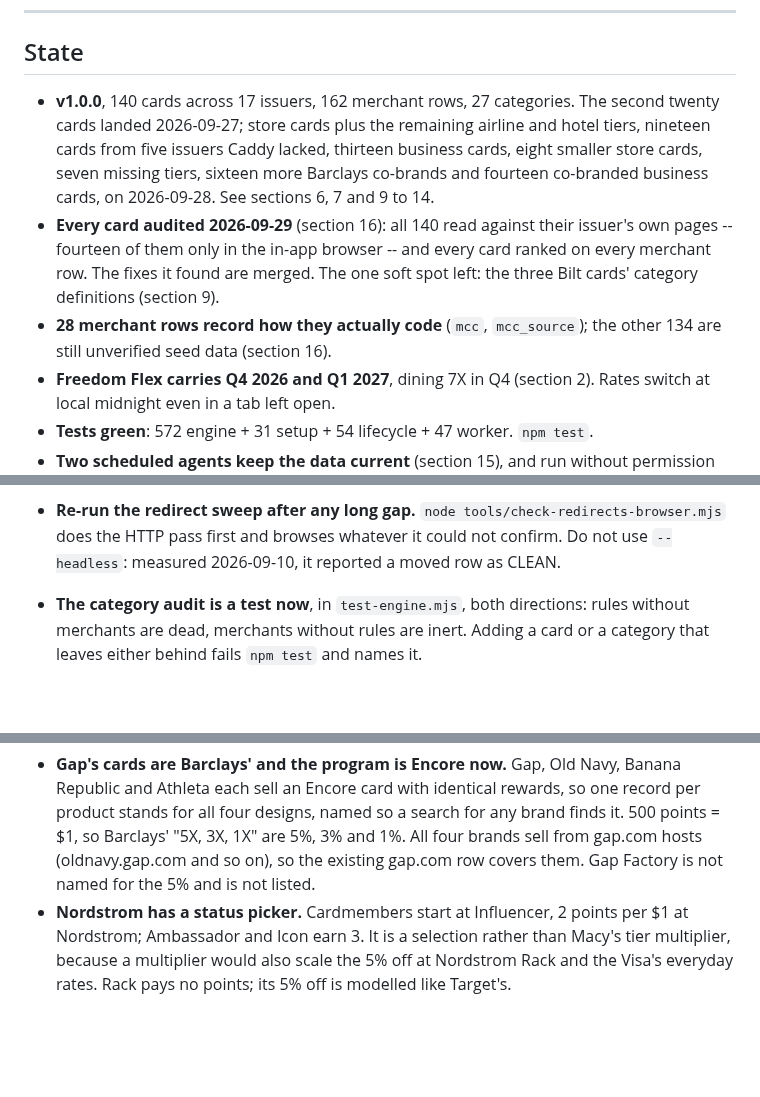
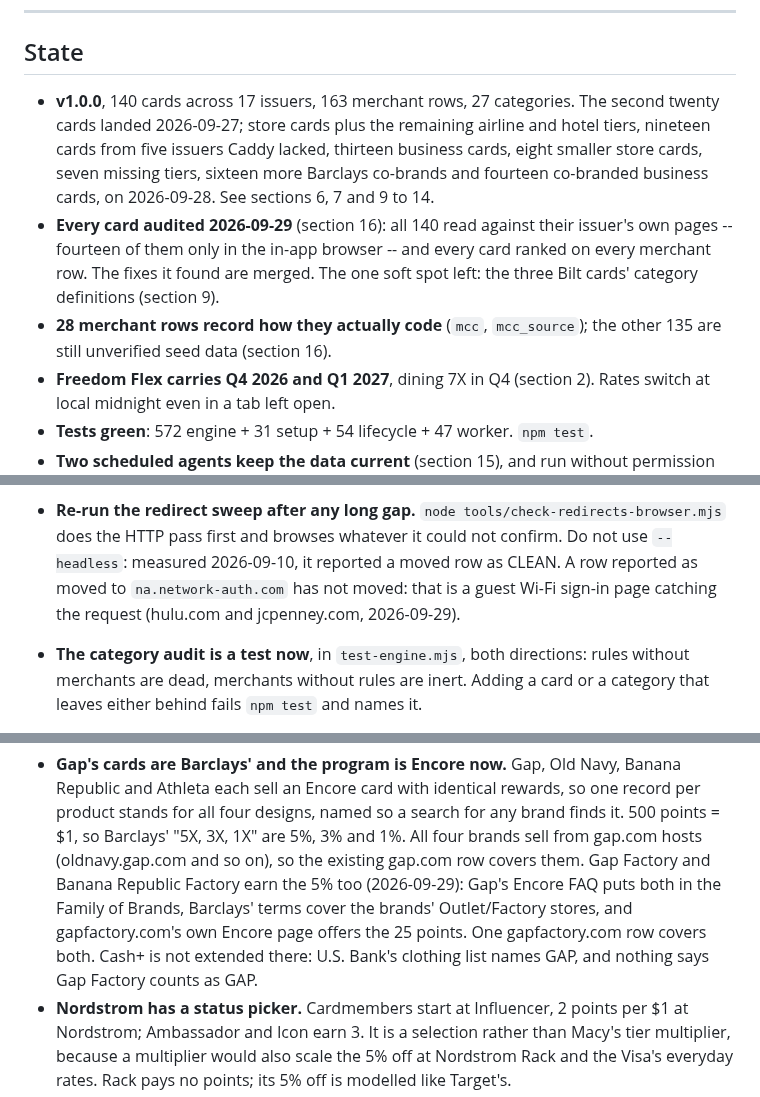
Before and after one commit to davidx7217/caddy, a Markdown page: HANDOFF.md, 3 parts joined by grey strips. Rendered like a GitHub page; blank space fills up the shorter version.

Commit message:
Record Gap Factory's 5X in the handoff, and a sweep false positive
Section 11 said Gap Factory was not named for the 5% and was left out; it now
says why it earns it and that Cash+ was not extended there. Counts move to 163
merchant rows, 135 of them without merchant-code evidence yet.

The HTTP sweep run for the new row reported hulu.com and jcpenney.com as moved
to na.network-auth.com. That host is a guest Wi-Fi sign-in page catching the
request, not a merchant move, and the monthly upkeep agent runs the same sweep.

Co-Authored-By: Claude Opus 5.5 <noreply@anthropic.com>

```diff
--- a/HANDOFF.md
+++ b/HANDOFF.md
@@ -9,7 +9,7 @@ works and why; this file is only the state of play.
 
 ## State
 
-- **v1.0.0**, 140 cards across 17 issuers, 162 merchant rows, 27 categories.
+- **v1.0.0**, 140 cards across 17 issuers, 163 merchant rows, 27 categories.
   The second twenty cards landed 2026-09-27; store cards plus the remaining
   airline and hotel tiers, nineteen cards from five issuers Caddy lacked,
   thirteen business cards, eight smaller store cards, seven missing tiers,
@@ -20,7 +20,7 @@ works and why; this file is only the state of play.
   card ranked on every merchant row. The fixes it found are merged. The one soft
   spot left: the three Bilt cards' category definitions (section 9).
 - **28 merchant rows record how they actually code** (`mcc`, `mcc_source`); the
-  other 134 are still unverified seed data (section 16).
+  other 135 are still unverified seed data (section 16).
 - **Freedom Flex carries Q4 2026 and Q1 2027**, dining 7X in Q4 (section 2). Rates
   switch at local midnight even in a tab left open.
 - **Tests green**: 572 engine + 31 setup + 54 lifecycle + 47 worker. `npm test`.
@@ -314,7 +314,9 @@ the README and a real person's card list.
 - **Re-run the redirect sweep after any long gap.**
   `node tools/check-redirects-browser.mjs` does the HTTP pass first and browses
   whatever it could not confirm. Do not use `--headless`: measured 2026-09-10, it
-  reported a moved row as CLEAN.
+  reported a moved row as CLEAN. A row reported as moved to `na.network-auth.com`
+  has not moved: that is a guest Wi-Fi sign-in page catching the request (hulu.com
+  and jcpenney.com, 2026-09-29).
 - **The category audit is a test now**, in `test-engine.mjs`, both directions:
   rules without merchants are dead, merchants without rules are inert. Adding a
   card or a category that leaves either behind fails `npm test` and names it.
@@ -538,7 +540,11 @@ confirmed by the HTTP sweep.
   per product stands for all four designs, named so a search for any brand finds it.
   500 points = $1, so Barclays' "5X, 3X, 1X" are 5%, 3% and 1%. All four brands sell
   from gap.com hosts (oldnavy.gap.com and so on), so the existing gap.com row covers
-  them. Gap Factory is not named for the 5% and is not listed.
+  them. Gap Factory and Banana Republic Factory earn the 5% too (2026-09-29): Gap's
+  Encore FAQ puts both in the Family of Brands, Barclays' terms cover the brands'
+  Outlet/Factory stores, and gapfactory.com's own Encore page offers the 25 points.
+  One gapfactory.com row covers both. Cash+ is not extended there: U.S. Bank's
+  clothing list names GAP, and nothing says Gap Factory counts as GAP.
 - **Nordstrom has a status picker.** Cardmembers start at Influencer, 2 points per $1
   at Nordstrom; Ambassador and Icon earn 3. It is a selection rather than Macy's tier
   multiplier, because a multiplier would also scale the 5% off at Nordstrom Rack and
```
Also changed, not shown: other parts of HANDOFF.md (+2 -3 lines).
